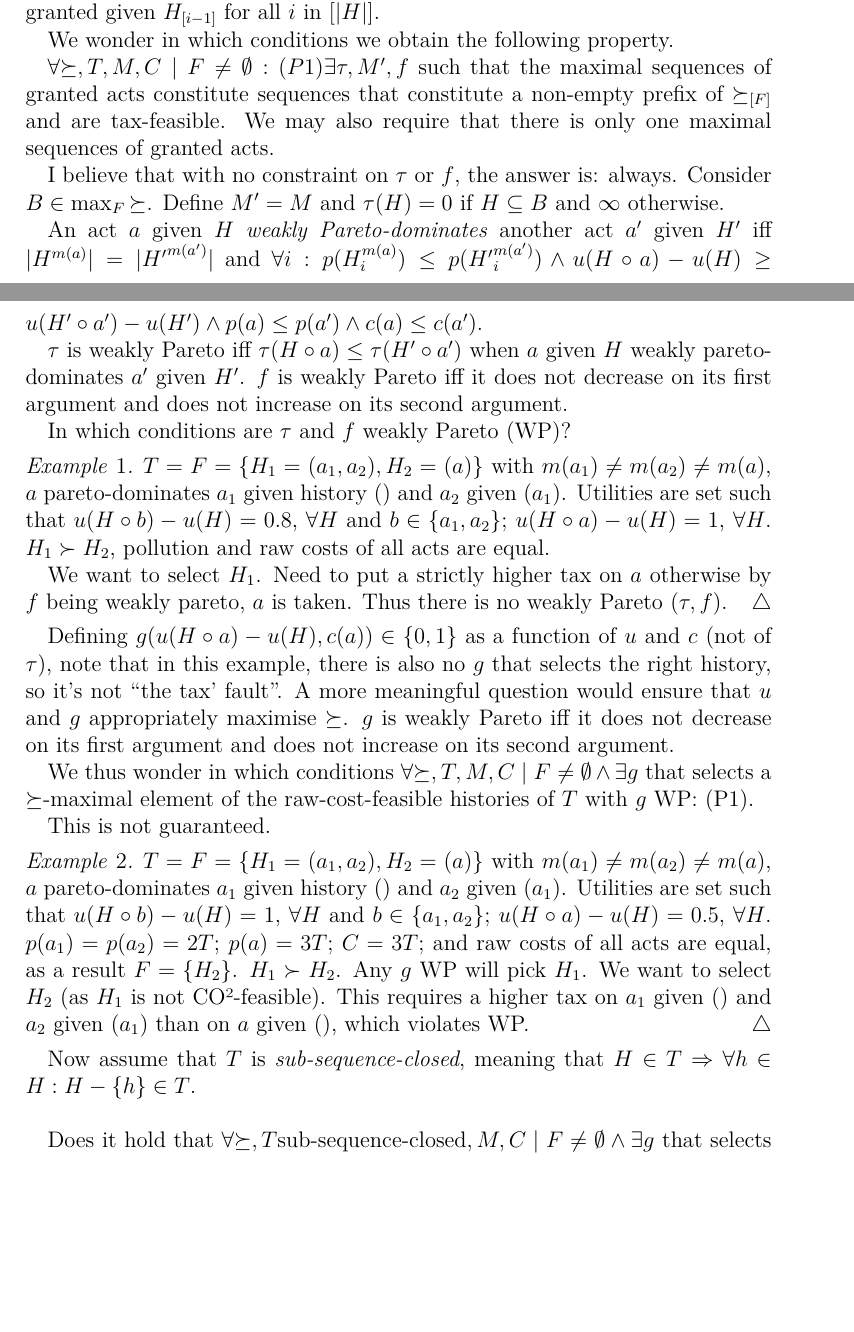
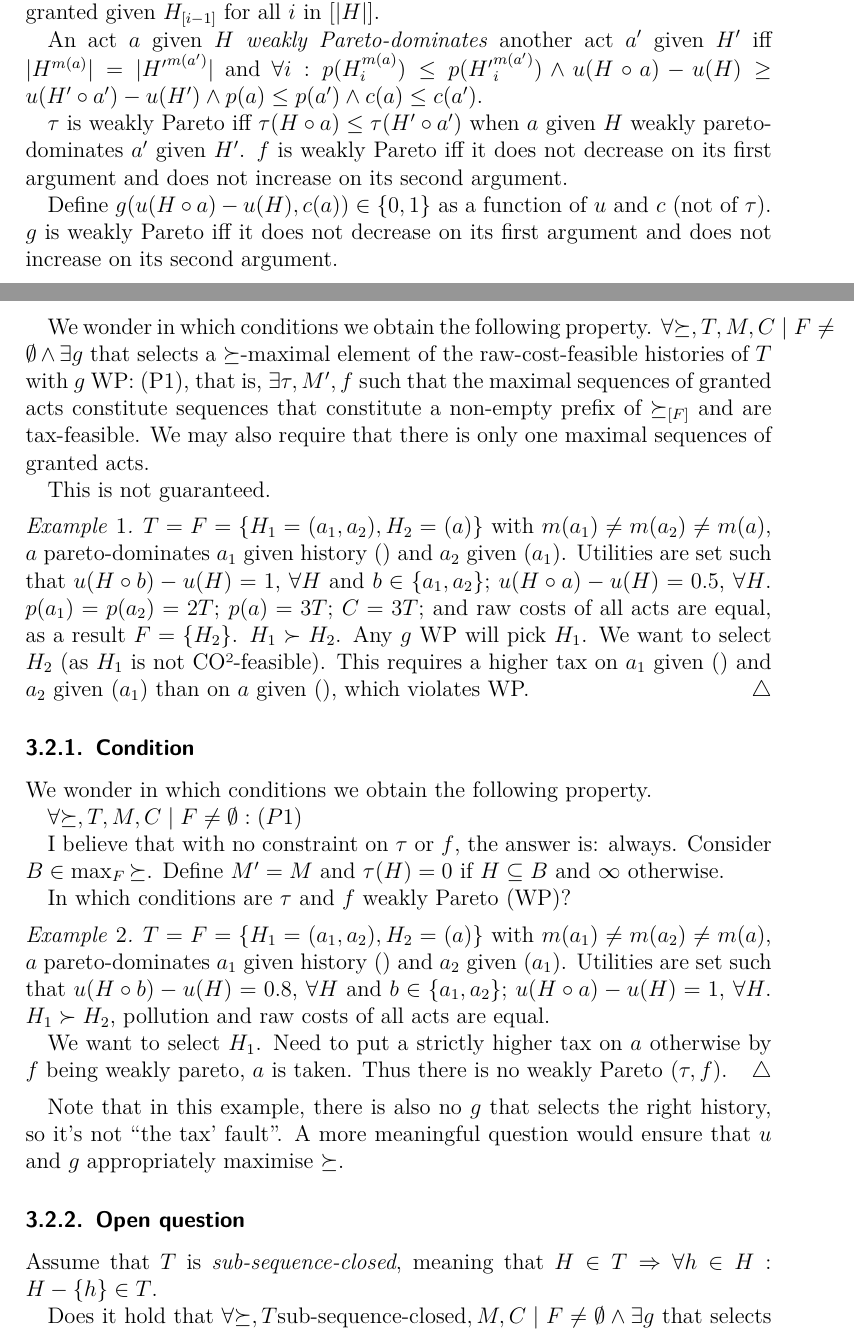
Before and after one commit to oliviercailloux/carbon, a LaTeX document (carbon.tex): two parts of pages 4 and 5 of 15 before the commit and two parts of pages 4 and 5 of 16 after it, joined at a grey line, cut so that both start at the same text, the shorter picture padded with empty space. Compiled offline with pdfLaTeX.

Commit message:
Reordered

```diff
--- a/carbon.tex
+++ b/carbon.tex
@@ -119,20 +119,40 @@ We suppose that the lab associates a utility $u(H)$ to every history
 such that $u(()) = 0$.
 The lab decides to grant the act $a$ given history $H$ according to some function $f(u(H \circ a) - u(H), c(a) + τ(H\circ a)) \in \set{0, 1}$. An act $a$ is granted given history $H$ iff $f(u(H \circ a) - u(H), c(a) + τ( H \circ a)) = 1$. A history $H$ is granted if $H_i$ is granted given $H_{[i-1]}$ for all $i$ in $[|H|]$.
 
-We wonder in which conditions we obtain the following property.
-
-$\forall {\succeq}, T, M, C \suchthat F ≠ \emptyset: (P1)  \exists τ, M', f$ such that the maximal sequences of granted acts constitute sequences that constitute a non-empty prefix of $\succeq_{[F]}$ and are tax-feasible.
-We may also require that there is only one maximal sequences of granted acts.
-
-I believe that with no constraint on $τ$ or $f$, the answer is: always.
-Consider $B \in \max_F {\succeq}$.
-Define $M' = M$ and $\tau(H) = 0$ if $H\subseteq B$ and $\infty$ otherwise.
-
 An act $a$ given $H$ \emph{weakly Pareto-dominates} another act $a'$ given $H'$ iff $|H^{m(a)}| = |{H'}^{m(a')}|$
 and $\forall i: p(H^{m(a)}_i) ≤ p({H'}^{m(a')}_i) \land u(H \circ a) - u(H) ≥ u(H'\circ a') - u(H') \land p(a) ≤ p(a') \land c(a) ≤ c(a')$.
 
 $τ$ is weakly Pareto iff $\tau(H \circ a) \le \tau(H' \circ a')$ when $a$ given $H$ weakly pareto-dominates $a'$ given $H'$.
 $f$ is weakly Pareto iff it does not decrease on its first argument and does not increase on its second argument.
+
+Define $g(u(H \circ a) - u(H), c(a)) \in \set{0, 1}$ as a function of $u$ and $c$ (not of $τ$).
+$g$ is weakly Pareto iff it does not decrease on its first argument and does not increase on its second argument.
+
+We wonder in which conditions we obtain the following property.
+$\forall {\succeq}, T, M, C \suchthat F ≠ \emptyset \land \exists g$ that selects a $\succeq$-maximal element of the raw-cost-feasible histories of $T$ with $g$ WP: (P1), that is, $\exists τ, M', f$ such that the maximal sequences of granted acts constitute sequences that constitute a non-empty prefix of $\succeq_{[F]}$ and are tax-feasible.
+We may also require that there is only one maximal sequences of granted acts.
+
+This is not guaranteed.
+
+\begin{example}
+	$T = F = \set{H_1 = (a_1, a_2), H_2 = (a)}$ with $m(a_1)\neq m(a_2)\neq m(a)$,
+	$a$ pareto-dominates $a_1$ given history $()$ and $a_2$ given $(a_1)$.
+	Utilities are set such that $u(H\circ b) - u(H) = 1$, $\forall H$ and $b \in \{a_1,a _2\}$; $u(H\circ a) - u(H) = 0.5$, $\forall H$.
+	$p(a_1) = p(a_2) = 2T$; $p(a) = 3T$; $C = 3T$; and raw costs of all acts are equal, as a result $F = \{H_2\}$.
+	$H_1 \succ H_2$.
+	Any $g$ WP will pick $H_1$.
+	We want to select $H_2$ (as $H_1$ is not CO²-feasible).
+	This requires a higher tax on $a_1$ given $()$ and $a_2$ given $(a_1)$ than on $a$ given $()$, which violates WP.
+\end{example}
+
+\subsubsection{Condition}
+We wonder in which conditions we obtain the following property.
+
+$\forall {\succeq}, T, M, C \suchthat F ≠ \emptyset: (P1)$
+
+I believe that with no constraint on $τ$ or $f$, the answer is: always.
+Consider $B \in \max_F {\succeq}$.
+Define $M' = M$ and $\tau(H) = 0$ if $H\subseteq B$ and $\infty$ otherwise.
 
 In which conditions are $τ$ and $f$ weakly Pareto (WP)?
 
@@ -147,28 +167,11 @@ In which conditions are $τ$ and $f$ weakly Pareto (WP)?
 	Need to put a strictly higher tax on $a$ otherwise by $f$ being weakly pareto, $a$ is taken.
 	Thus there is no weakly Pareto $(τ, f)$.
 \end{example}
-Defining $g(u(H \circ a) - u(H), c(a)) \in \set{0, 1}$ as a function of $u$ and $c$ (not of $τ$), note that in this example, there is also no $g$ that selects the right history, so it’s not “the tax’ fault”.
+Note that in this example, there is also no $g$ that selects the right history, so it’s not “the tax’ fault”.
 A more meaningful question would ensure that $u$ and $g$ appropriately maximise $\succeq$.
-$g$ is weakly Pareto iff it does not decrease on its first argument and does not increase on its second argument.
 
-We thus wonder in which conditions $\forall {\succeq}, T, M, C \suchthat F ≠ \emptyset \land \exists g$ that selects a $\succeq$-maximal element of the raw-cost-feasible histories of $T$ with $g$ WP: (P1). %$\exists τ, M', f$ such that $τ, f$ are WP and the sequence of granted acts constitute a history that is a $\succeq$-maximal element of $F$ and is tax-feasible.
-
-This is not guaranteed.
-
-\begin{example}
-	$T = F = \set{H_1 = (a_1, a_2), H_2 = (a)}$ with $m(a_1)\neq m(a_2)\neq m(a)$,
-	$a$ pareto-dominates $a_1$ given history $()$ and $a_2$ given $(a_1)$.
-	Utilities are set such that $u(H\circ b) - u(H) = 1$, $\forall H$ and $b \in \{a_1,a _2\}$; $u(H\circ a) - u(H) = 0.5$, $\forall H$.
-	$p(a_1) = p(a_2) = 2T$; $p(a) = 3T$; $C = 3T$; and raw costs of all acts are equal, as a result $F = \{H_2\}$.
-	$H_1 \succ H_2$.
-	Any $g$ WP will pick $H_1$.
-	We want to select $H_2$ (as $H_1$ is not CO²-feasible).
-	This requires a higher tax on $a_1$ given $()$ and $a_2$ given $(a_1)$ than on $a$ given $()$, which violates WP.
-\end{example}
-
-Now assume that $T$ is \emph{sub-sequence-closed}, meaning that $H \in T ⇒ \forall h \in H: H - \{h\} \in T$.
-
-\
+\subsubsection{Open question}
+Assume that $T$ is \emph{sub-sequence-closed}, meaning that $H \in T ⇒ \forall h \in H: H - \{h\} \in T$.
 
 Does it hold that $\forall {\succeq}, T \text{sub-sequence-closed}, M, C \suchthat F ≠ \emptyset \land \exists g$ that selects a $\succeq$-maximal element of the raw-cost-feasible bundles of $T$ with $g$ WP: (P1). %$\exists τ, M', f$ such that $τ, f$ are WP and the set of granted acts constitute a bundle that is a $\succeq$-maximal element of $F$ and is tax-feasible.
 
```
